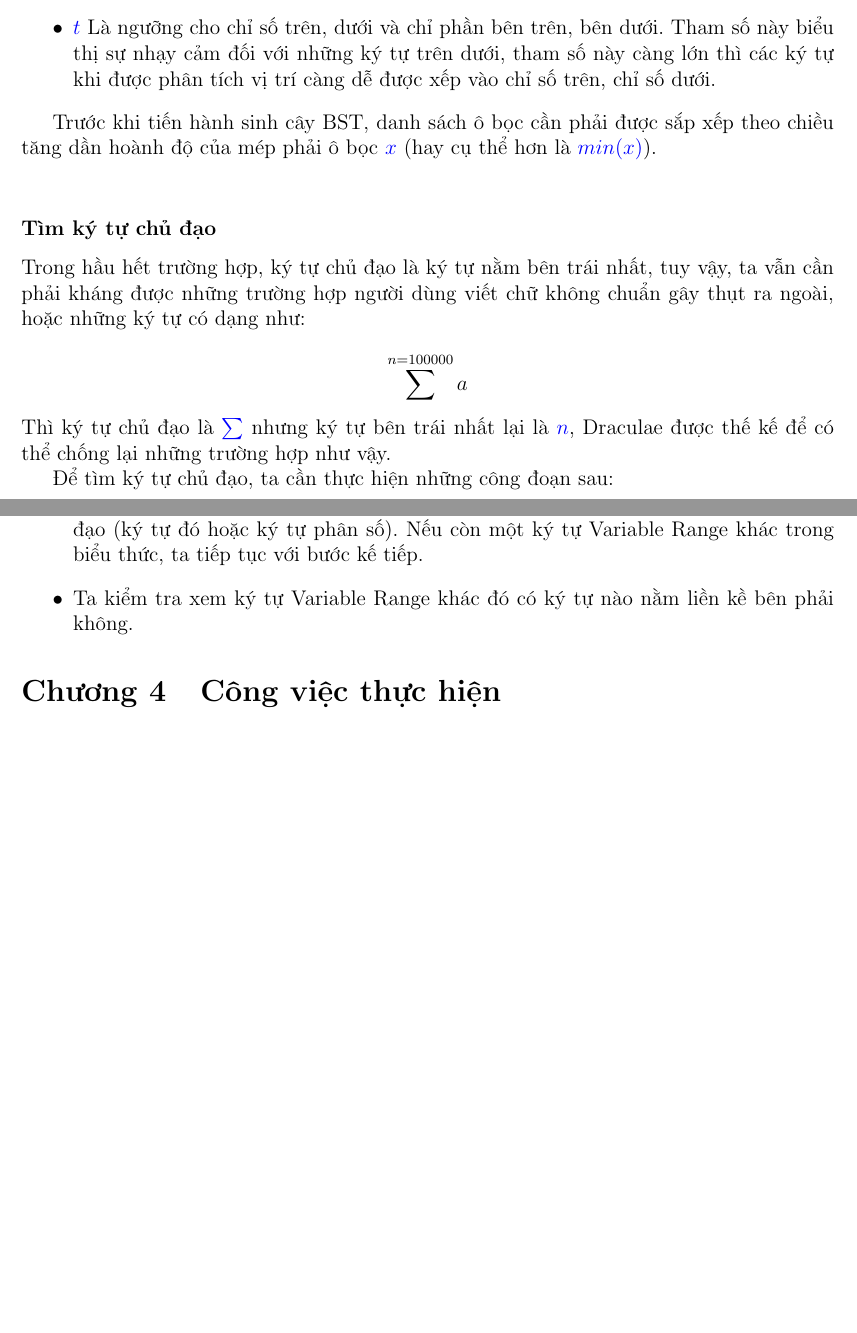
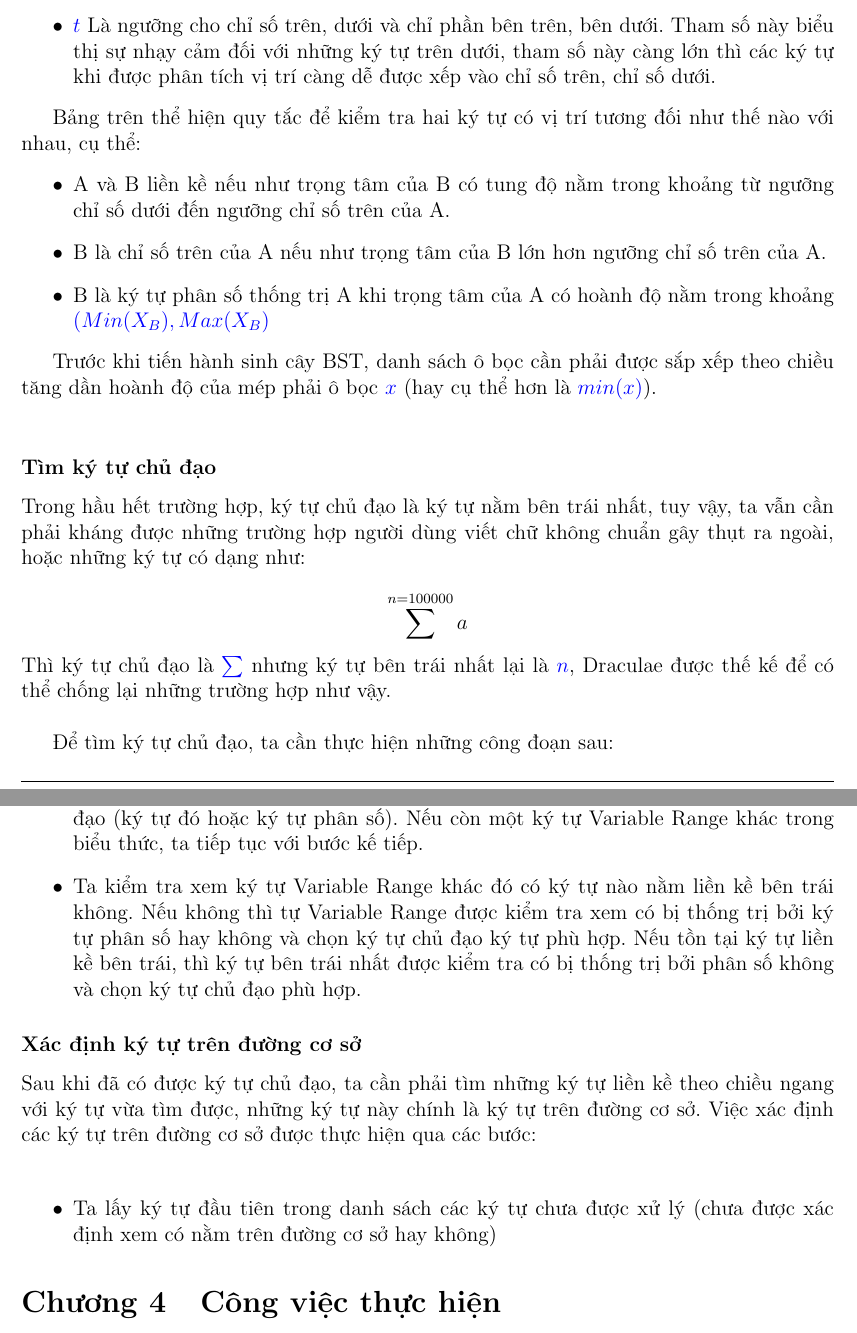
Before and after one commit to phantanphuc/LVTN, a LaTeX document (report/report.tex): two parts of pages 23 and 24 of 28 before the commit and two parts of pages 23 and 24 of 29 after it, joined at a grey line, cut so that both start at the same text, the shorter picture padded with empty space. Compiled offline with pdfLaTeX.

Commit message:
- update report

```diff
--- a/report/report.tex
+++ b/report/report.tex
@@ -603,6 +603,15 @@
 		\item $t$ Là ngưỡng cho chỉ số trên, dưới và chỉ phần bên trên, bên dưới. Tham số này biểu thị sự nhạy cảm đối với những ký tự trên dưới, tham số này càng lớn thì các ký tự khi được phân tích vị trí càng dễ được xếp vào chỉ số trên, chỉ số dưới.
 	\end{itemize}
 
+	Bảng trên thể hiện quy tắc để kiểm tra hai ký tự có vị trí tương đối như thế nào với nhau, cụ thể:
+	\begin{itemize}
+		\item A và B liền kề nếu như trọng tâm của B có tung độ nằm trong khoảng từ ngưỡng chỉ số dưới đến ngưỡng chỉ số trên của A.
+		\item B là chỉ số trên của A nếu như trọng tâm của B lớn hơn ngưỡng chỉ số trên của A.
+
+		\item B là ký tự phân số thống trị A khi trọng tâm của A có hoành độ nằm trong khoảng $(Min(X_B), Max(X_B)$
+
+	\end{itemize}
+
 	Trước khi tiến hành sinh cây BST, danh sách ô bọc cần phải được sắp xếp theo chiều tăng dần hoành độ của mép phải ô bọc $x$ (hay cụ thể hơn là $min(x)$). \\
 
 	\subsubsection*{Tìm ký tự chủ đạo}
@@ -610,8 +619,7 @@
 	Trong hầu hết trường hợp, ký tự chủ đạo là ký tự nằm bên trái nhất, tuy vậy, ta vẫn cần phải kháng được những trường hợp người dùng viết chữ không chuẩn gây thụt ra ngoài, hoặc những ký tự có dạng như:
 
 	$$ \sum^{n = 100000} a $$
-	Thì ký tự chủ đạo là $\sum$ nhưng ký tự bên trái nhất lại là $n$, Draculae được thế kế để có thể chống lại những trường hợp như vậy.
-
+	Thì ký tự chủ đạo là $\sum$ nhưng ký tự bên trái nhất lại là $n$, Draculae được thế kế để có thể chống lại những trường hợp như vậy.\\
 
 	Để tìm ký tự chủ đạo, ta cần thực hiện những công đoạn sau:
 	\begin{itemize}
@@ -620,8 +628,16 @@
 
 		\item Nếu không còn ký tự Variable Range nào khác, thì ký tự bên trái nhất vừa tìm được ở bước trên được kiểm tra bị thống trị bởi phân số hay không và trả về ký tự chủ đạo (ký tự đó hoặc ký tự phân số). Nếu còn một ký tự Variable Range khác trong biểu thức, ta tiếp tục với bước kế tiếp.
 
-		\item Ta kiểm tra xem ký tự Variable Range khác đó có ký tự nào nằm liền kề bên phải không.
+		\item Ta kiểm tra xem ký tự Variable Range khác đó có ký tự nào nằm liền kề bên trái không. Nếu không thì tự Variable Range được kiểm tra xem có bị thống trị bởi ký tự phân số hay không và chọn ký tự chủ đạo ký tự phù hợp. Nếu tồn tại ký tự liền kề bên trái, thì ký tự bên trái nhất được kiểm tra có bị thống trị bởi phân số không và chọn ký tự chủ đạo phù hợp.
 
+	\end{itemize}
+
+	\subsubsection*{Xác định ký tự trên đường cơ sở}
+
+	Sau khi đã có được ký tự chủ đạo, ta cần phải tìm những ký tự liền kề theo chiều ngang với ký tự vừa tìm được, những ký tự này chính là ký tự trên đường cơ sở. Việc xác định các ký tự trên đường cơ sở được thực hiện qua các bước:\\
+
+	\begin{itemize}
+		\item Ta lấy ký tự đầu tiên trong danh sách các ký tự chưa được xử lý (chưa được xác định xem có nằm trên đường cơ sở hay không)
 	\end{itemize}
 
 	\section{Công việc thực hiện}
```
